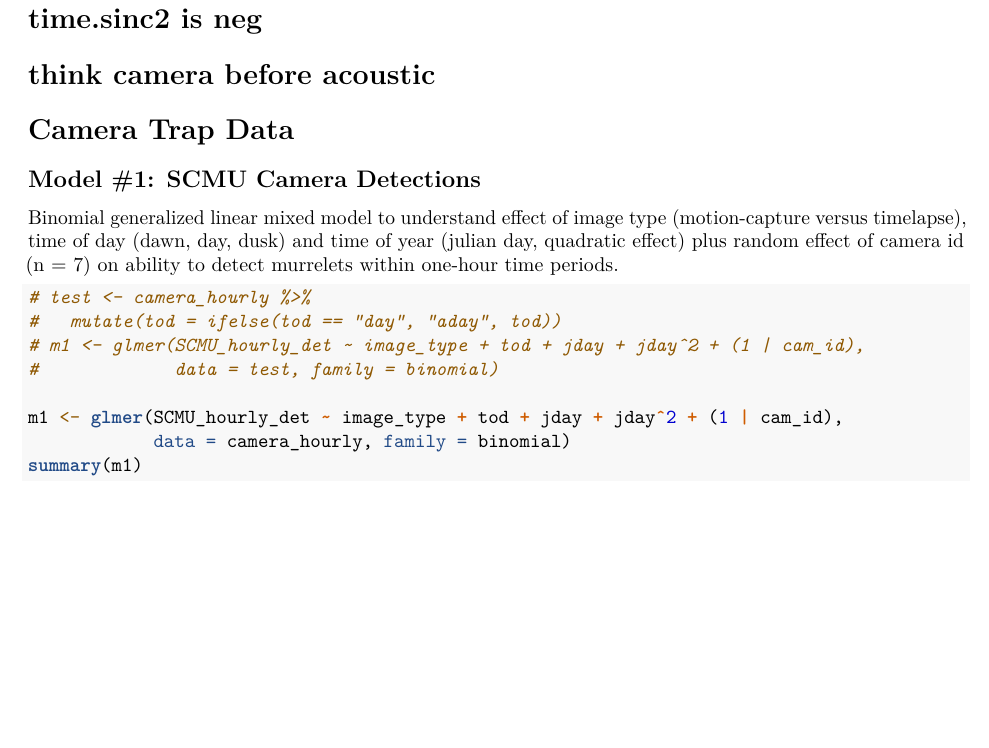
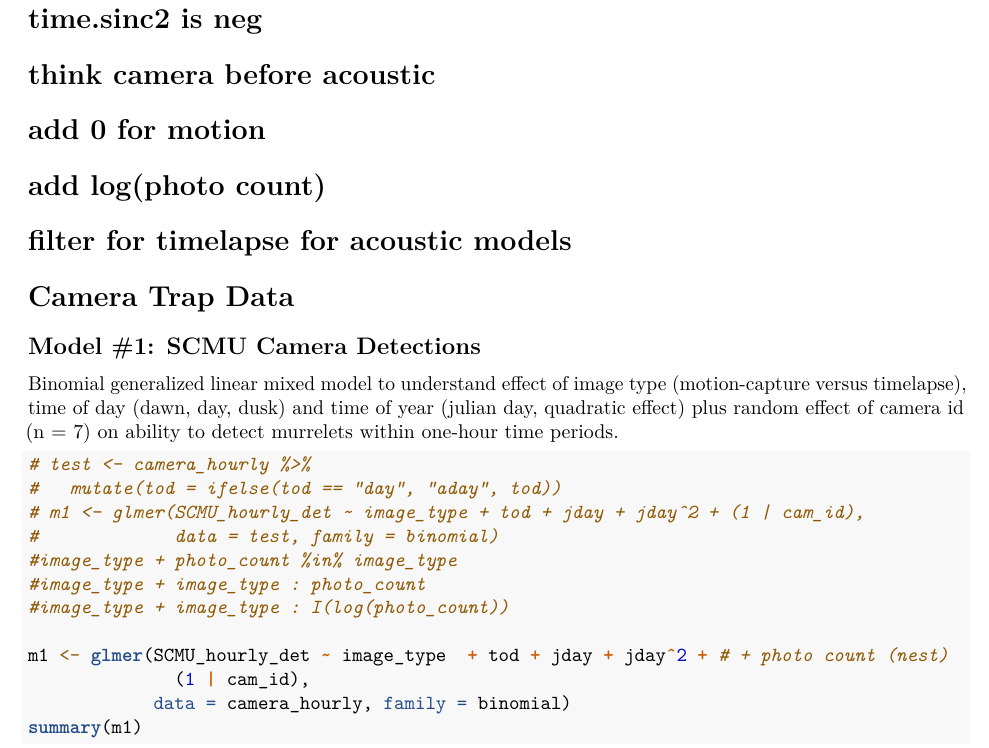
Before and after one commit to tamta117/SCMU, an R Markdown document (scripts/models.Rmd): part of page 1 of 6, cut so that both start at the same text, the shorter picture padded with empty space. Rendered offline with R 4.5, knitr and Pandoc, then LaTeX, with nearby package versions; some code elsewhere in the file could not run offline.

Commit message:
notes for meeting with Sarah

````diff
--- a/scripts/models.Rmd
+++ b/scripts/models.Rmd
@@ -11,6 +11,9 @@ output: pdf_document
 # figure out camera ID for acoustic detections
 # add categorical column: before = time.since2 is pos or after = time.sinc2 is neg
 # think camera before acoustic
+# add 0 for motion
+# add log(photo count)
+# filter for timelapse for acoustic models
 
 
 ```{r setup, include=FALSE}
@@ -37,8 +40,12 @@ Binomial generalized linear mixed model to understand effect of image type (moti
 #   mutate(tod = ifelse(tod == "day", "aday", tod))
 # m1 <- glmer(SCMU_hourly_det ~ image_type + tod + jday + jday^2 + (1 | cam_id),
 #             data = test, family = binomial)
+#image_type + photo_count %in% image_type
+#image_type + image_type : photo_count
+#image_type + image_type : I(log(photo_count))
 
-m1 <- glmer(SCMU_hourly_det ~ image_type + tod + jday + jday^2 + (1 | cam_id),
+m1 <- glmer(SCMU_hourly_det ~ image_type  + tod + jday + jday^2 + # + photo count (nest)
+              (1 | cam_id),
             data = camera_hourly, family = binomial)
 summary(m1)
 
````
Also changed, not shown: scripts/models.Rmd (2 more changed lines).
